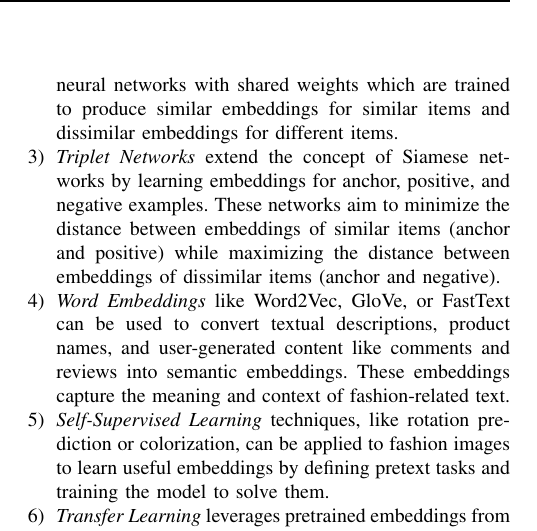
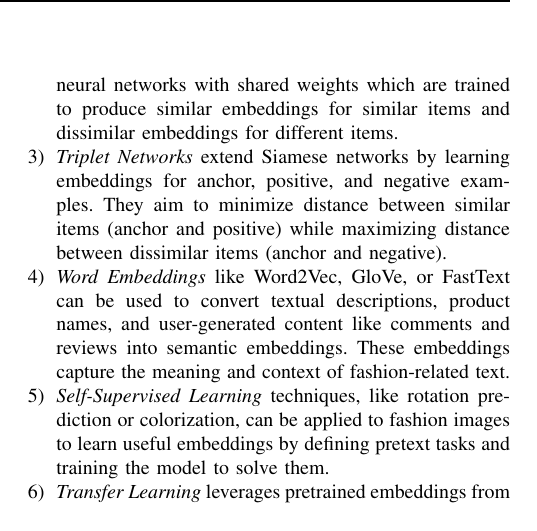
Before and after one commit to therisingtsun/fashion-rs-and-vton-survey, a LaTeX paper (main.tex, which reads components/2-rs.tex): part of one column of page 4 of 18, cut so that both start at the same text. Compiled offline with pdfLaTeX.

Commit message:
minor tweaks

```diff
--- a/components/2-rs.tex
+++ b/components/2-rs.tex
@@ -194,7 +194,7 @@
 		\begin{enumerate}
 			\item \textit{Convolutional Neural Networks (CNNs)} process images in layers of learnable filters, and are a fundamental deep learning architecture for image feature extraction.
 			\item \textit{Siamese Networks} are used for learning similarity between pairs of fashion items. They consist of twin neural networks with shared weights which are trained to produce similar embeddings for similar items and dissimilar embeddings for different items.
-			\item \textit{Triplet Networks} extend the concept of Siamese networks by learning embeddings for anchor, positive, and negative examples. These networks aim to minimize the distance between embeddings of similar items (anchor and positive) while maximizing the distance between embeddings of dissimilar items (anchor and negative).
+			\item \textit{Triplet Networks} extend Siamese networks by learning embeddings for anchor, positive, and negative examples. They aim to minimize distance between similar items (anchor and positive) while maximizing distance between dissimilar items (anchor and negative).
 			\item \textit{Word Embeddings} like Word2Vec, GloVe, or FastText can be used to convert textual descriptions, product names, and user-generated content like comments and reviews into semantic embeddings. These embeddings capture the meaning and context of fashion-related text.
 			\item \textit{Self-Supervised Learning} techniques, like rotation prediction or colorization, can be applied to fashion images to learn useful embeddings by defining pretext tasks and training the model to solve them.
 			\item \textit{Transfer Learning} leverages pretrained embeddings from models trained on large-scale datasets and fine-tunes them on a fashion-specific dataset.
```
